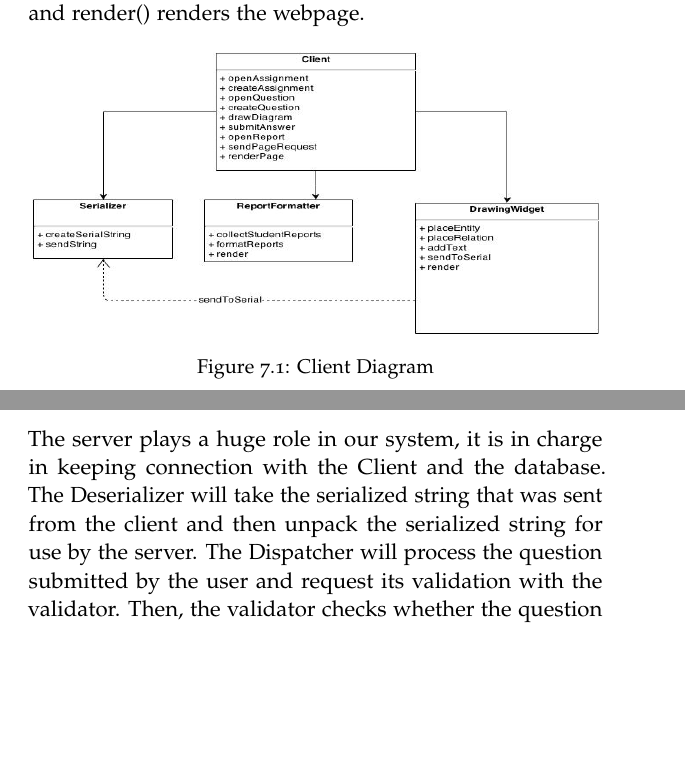
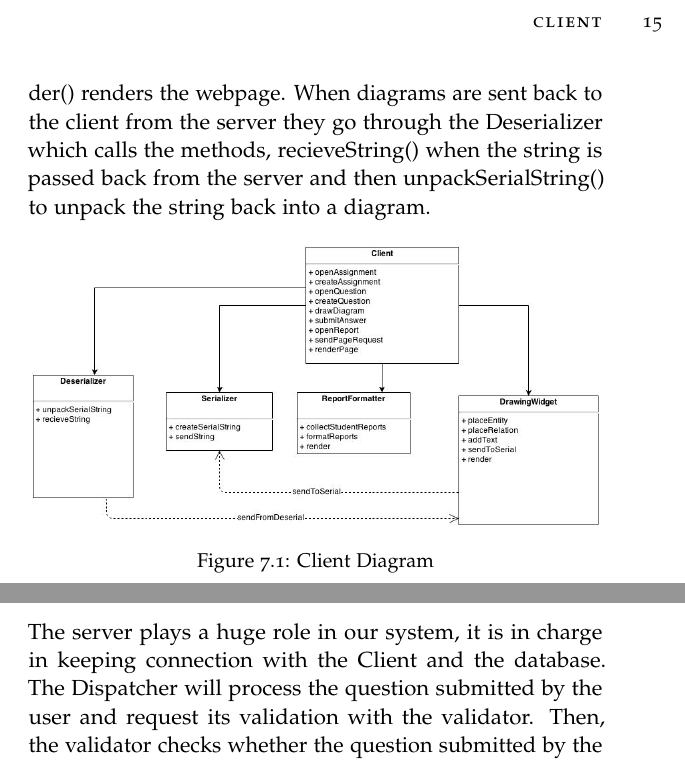
Before and after one commit to A-Team-CS320/ER-Tutoring-System, a LaTeX thesis (HighLevelDesign/main.tex, which reads HighLevelDesign/Diagrams.tex): two parts of pages 16 and 17 of 18 before the commit and two parts of pages 16 and 17 of 17 after it, joined at a grey line, cut at the place of the change, the shorter picture padded with empty space. Compiled offline with pdfLaTeX.

Commit message:
PDF Updated

```diff
--- a/HighLevelDesign/Diagrams.tex
+++ b/HighLevelDesign/Diagrams.tex
@@ -14,14 +14,15 @@ In this more detailed architecture design you can see the different modules in b
     \end{figure}
 
     \chapter{Client}
-   This is the diagram for the Client module. The following are the methods contained in it. openAssignment() is used by both students and instructors to open an assignment. It calls sendPageRequest() and renderPage() to render the page. createAssignment() is used by an instructor to create an assignment. openQuestion() is used by all three users, the authors, the instructors, and the students to open a question. It uses the render methods to render the page. The createQuestion() method is used by an author to create a question. drawDiagram() is used by both authors when creating the diagram and students when answering it. It uses the methods in DrawingWidget. placeEntity() to place the entities in the diagram, placeRelation() to place the relations in the diagram, and addText() to add text to the diagram. submitAnswer() is used to submit a diagram and calls sendToSerial() in DrawingWidget which uses the Serializer methods createSerialString() to convert the diagram into a string format, and sendString() to send this string to the server. openReport() is used by an instructor to view the student reports. The methods in ReportFormatter are used, collectStudentReports() retrieves the reports from the server, formatReports() formats the reports to be viewed, and render() renders the webpage.
+This is the diagram for the Client module. The following are the methods contained in it. openAssignment() is used by both students and instructors to open an assignment. It calls sendPageRequest() and renderPage() to render the page. createAssignment() is used by an instructor to create an assignment. openQuestion() is used by all three users, the authors, the instructors, and the students to open a question. It uses the render methods to render the page. The createQuestion() method is used by an author to create a question. drawDiagram() is used by both authors when creating the diagram and students when answering it. It uses the methods in DrawingWidget. placeEntity() to place the entities in the diagram, placeRelation() to place the relations in the diagram, and addText() to add text to the diagram. submitAnswer() is used to submit a diagram and calls sendToSerial() in DrawingWidget which uses the Serializer methods createSerialString() to convert the diagram into a string format, and sendString() to send this string to the server. openReport() is used by an instructor to view the student reports. The methods in ReportFormatter are used, collectStudentReports() retrieves the reports from the server, formatReports() formats the reports to be viewed, and render() renders the webpage.  When diagrams are sent back to the client from the server they go through the Deserializer which calls the methods, recieveString() when the string is passed back from the server and then unpackSerialString() to unpack the string back into a diagram.
+
                         \begin{figure}[H]
             \centerline{\includegraphics[height=5cm, width=10cm]{Client.jpg}}
             \caption{Client Diagram}
     \end{figure}
 
     \chapter{Server}
-    The server plays a huge role in our system, it is in charge in keeping connection with the Client and the database. The Deserializer will take the serialized string that was sent from the client and then unpack the serialized string for use by the server.  The Dispatcher will process the question submitted by the user and request its validation with the validator. Then, the validator checks whether the question submitted by the student is actually right or not, by going to the database accessor. Moreover, when validator check if a question is right or not, it sends a customized feedback for that particular question.
+The server plays a huge role in our system, it is in charge in keeping connection with the Client and the database. The Dispatcher will process the question submitted by the user and request its validation with the validator. Then, the validator checks whether the question submitted by the student is actually right or not, by going to the database accessor. Moreover, when validator check if a question is right or not, it sends a customized feedback for that particular question.
 The server also is able to update a particular question in the database that has been saved by the author.
 
                         \begin{figure}[H]
```
Also changed, not shown: HighLevelDesign/Client.jpg, HighLevelDesign/Modular.jpg, HighLevelDesign/Diagrams.tex (2 more changed lines).
